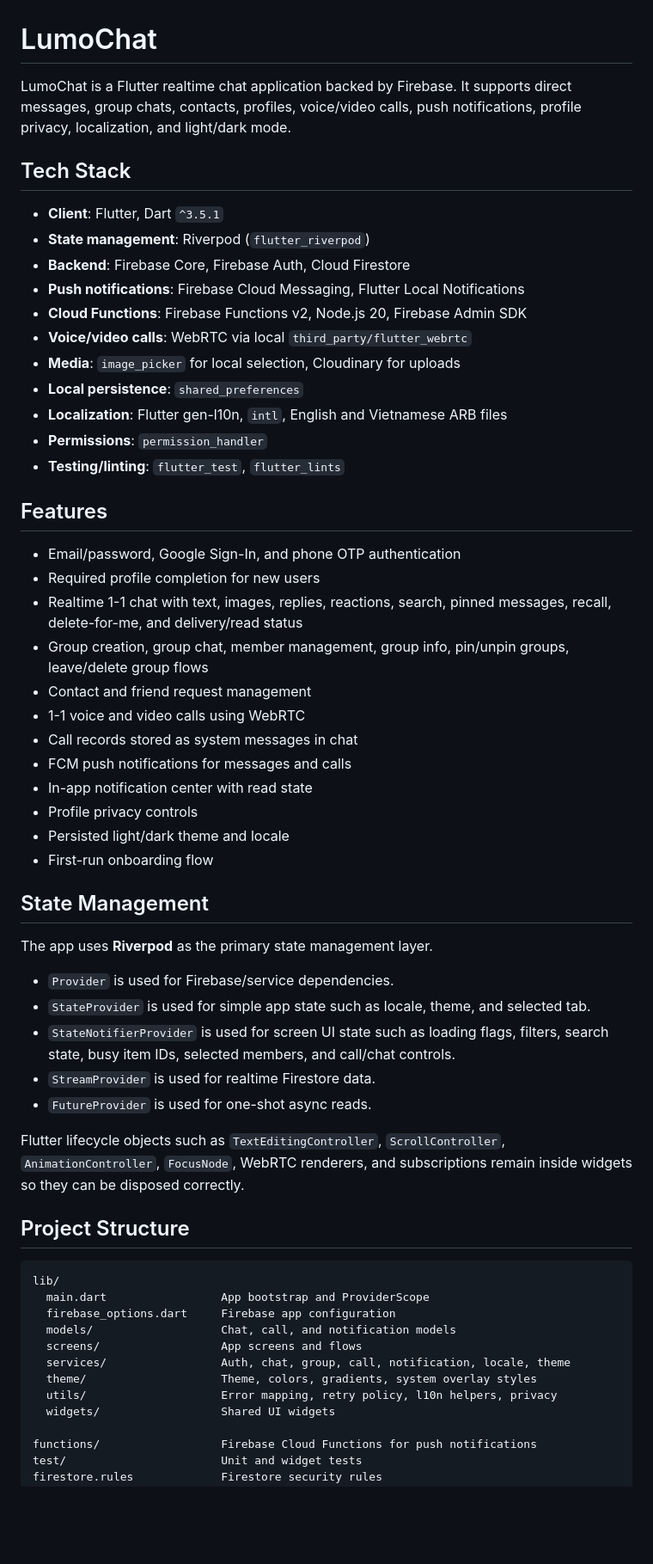
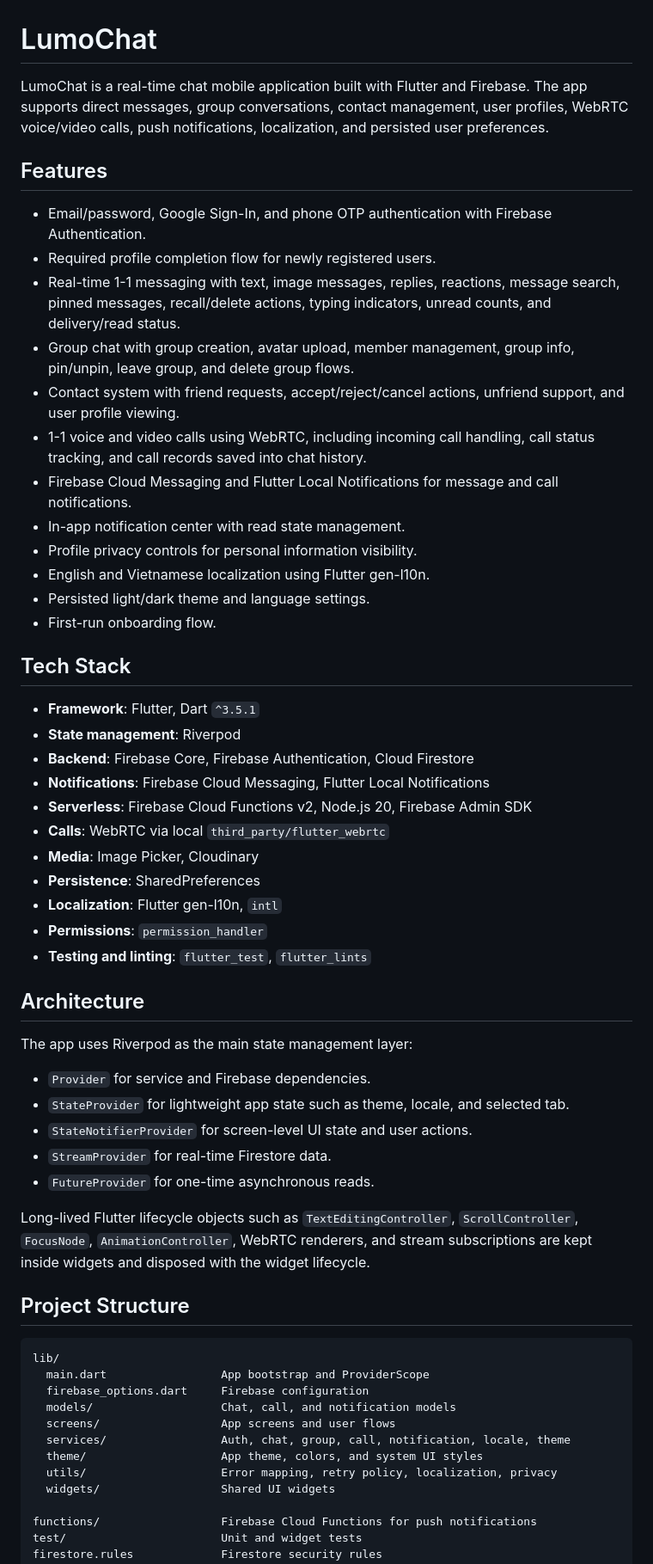
Before and after one commit to duccquagg137/LumoChat, a Markdown page: README.md, the part around one of its changes. Shown at 86% size. GitHub-like rendering; blank space fills up the shorter version.

````diff
--- a/README.md
+++ b/README.md
@@ -1,59 +1,59 @@
 # LumoChat
 
-LumoChat is a Flutter realtime chat application backed by Firebase. It supports direct messages, group chats, contacts, profiles, voice/video calls, push notifications, profile privacy, localization, and light/dark mode.
+LumoChat is a real-time chat mobile application built with Flutter and Firebase. The app supports direct messages, group conversations, contact management, user profiles, WebRTC voice/video calls, push notifications, localization, and persisted user preferences.
+
+## Features
+
+- Email/password, Google Sign-In, and phone OTP authentication with Firebase Authentication.
+- Required profile completion flow for newly registered users.
+- Real-time 1-1 messaging with text, image messages, replies, reactions, message search, pinned messages, recall/delete actions, typing indicators, unread counts, and delivery/read status.
+- Group chat with group creation, avatar upload, member management, group info, pin/unpin, leave group, and delete group flows.
+- Contact system with friend requests, accept/reject/cancel actions, unfriend support, and user profile viewing.
+- 1-1 voice and video calls using WebRTC, including incoming call handling, call status tracking, and call records saved into chat history.
+- Firebase Cloud Messaging and Flutter Local Notifications for message and call notifications.
+- In-app notification center with read state management.
+- Profile privacy controls for personal information visibility.
+- English and Vietnamese localization using Flutter gen-l10n.
+- Persisted light/dark theme and language settings.
+- First-run onboarding flow.
 
 ## Tech Stack
 
-- **Client**: Flutter, Dart `^3.5.1`
-- **State management**: Riverpod (`flutter_riverpod`)
-- **Backend**: Firebase Core, Firebase Auth, Cloud Firestore
-- **Push notifications**: Firebase Cloud Messaging, Flutter Local Notifications
-- **Cloud Functions**: Firebase Functions v2, Node.js 20, Firebase Admin SDK
-- **Voice/video calls**: WebRTC via local `third_party/flutter_webrtc`
-- **Media**: `image_picker` for local selection, Cloudinary for uploads
-- **Local persistence**: `shared_preferences`
-- **Localization**: Flutter gen-l10n, `intl`, English and Vietnamese ARB files
+- **Framework**: Flutter, Dart `^3.5.1`
+- **State management**: Riverpod
+- **Backend**: Firebase Core, Firebase Authentication, Cloud Firestore
+- **Notifications**: Firebase Cloud Messaging, Flutter Local Notifications
+- **Serverless**: Firebase Cloud Functions v2, Node.js 20, Firebase Admin SDK
+- **Calls**: WebRTC via local `third_party/flutter_webrtc`
+- **Media**: Image Picker, Cloudinary
+- **Persistence**: SharedPreferences
+- **Localization**: Flutter gen-l10n, `intl`
 - **Permissions**: `permission_handler`
-- **Testing/linting**: `flutter_test`, `flutter_lints`
+- **Testing and linting**: `flutter_test`, `flutter_lints`
 
-## Features
+## Architecture
 
-- Email/password, Google Sign-In, and phone OTP authentication
-- Required profile completion for new users
-- Realtime 1-1 chat with text, images, replies, reactions, search, pinned messages, recall, delete-for-me, and delivery/read status
-- Group creation, group chat, member management, group info, pin/unpin groups, leave/delete group flows
-- Contact and friend request management
-- 1-1 voice and video calls using WebRTC
-- Call records stored as system messages in chat
-- FCM push notifications for messages and calls
-- In-app notification center with read state
-- Profile privacy controls
-- Persisted light/dark theme and locale
-- First-run onboarding flow
+The app uses Riverpod as the main state management layer:
 
-## State Management
+- `Provider` for service and Firebase dependencies.
+- `StateProvider` for lightweight app state such as theme, locale, and selected tab.
+- `StateNotifierProvider` for screen-level UI state and user actions.
+- `StreamProvider` for real-time Firestore data.
+- `FutureProvider` for one-time asynchronous reads.
 
-The app uses **Riverpod** as the primary state management layer.
-
-- `Provider` is used for Firebase/service dependencies.
-- `StateProvider` is used for simple app state such as locale, theme, and selected tab.
-- `StateNotifierProvider` is used for screen UI state such as loading flags, filters, search state, busy item IDs, selected members, and call/chat controls.
-- `StreamProvider` is used for realtime Firestore data.
-- `FutureProvider` is used for one-shot async reads.
-
-Flutter lifecycle objects such as `TextEditingController`, `ScrollController`, `AnimationController`, `FocusNode`, WebRTC renderers, and subscriptions remain inside widgets so they can be disposed correctly.
+Long-lived Flutter lifecycle objects such as `TextEditingController`, `ScrollController`, `FocusNode`, `AnimationController`, WebRTC renderers, and stream subscriptions are kept inside widgets and disposed with the widget lifecycle.
 
 ## Project Structure
 
 ```text
 lib/
   main.dart                 App bootstrap and ProviderScope
-  firebase_options.dart     Firebase app configuration
+  firebase_options.dart     Firebase configuration
   models/                   Chat, call, and notification models
-  screens/                  App screens and flows
+  screens/                  App screens and user flows
   services/                 Auth, chat, group, call, notification, locale, theme
-  theme/                    Theme, colors, gradients, system overlay styles
-  utils/                    Error mapping, retry policy, l10n helpers, privacy
+  theme/                    App theme, colors, and system UI styles
+  utils/                    Error mapping, retry policy, localization, privacy
   widgets/                  Shared UI widgets
 
 functions/                  Firebase Cloud Functions for push notifications
````
Also changed, not shown: other parts of README.md (+22 -20 lines).
